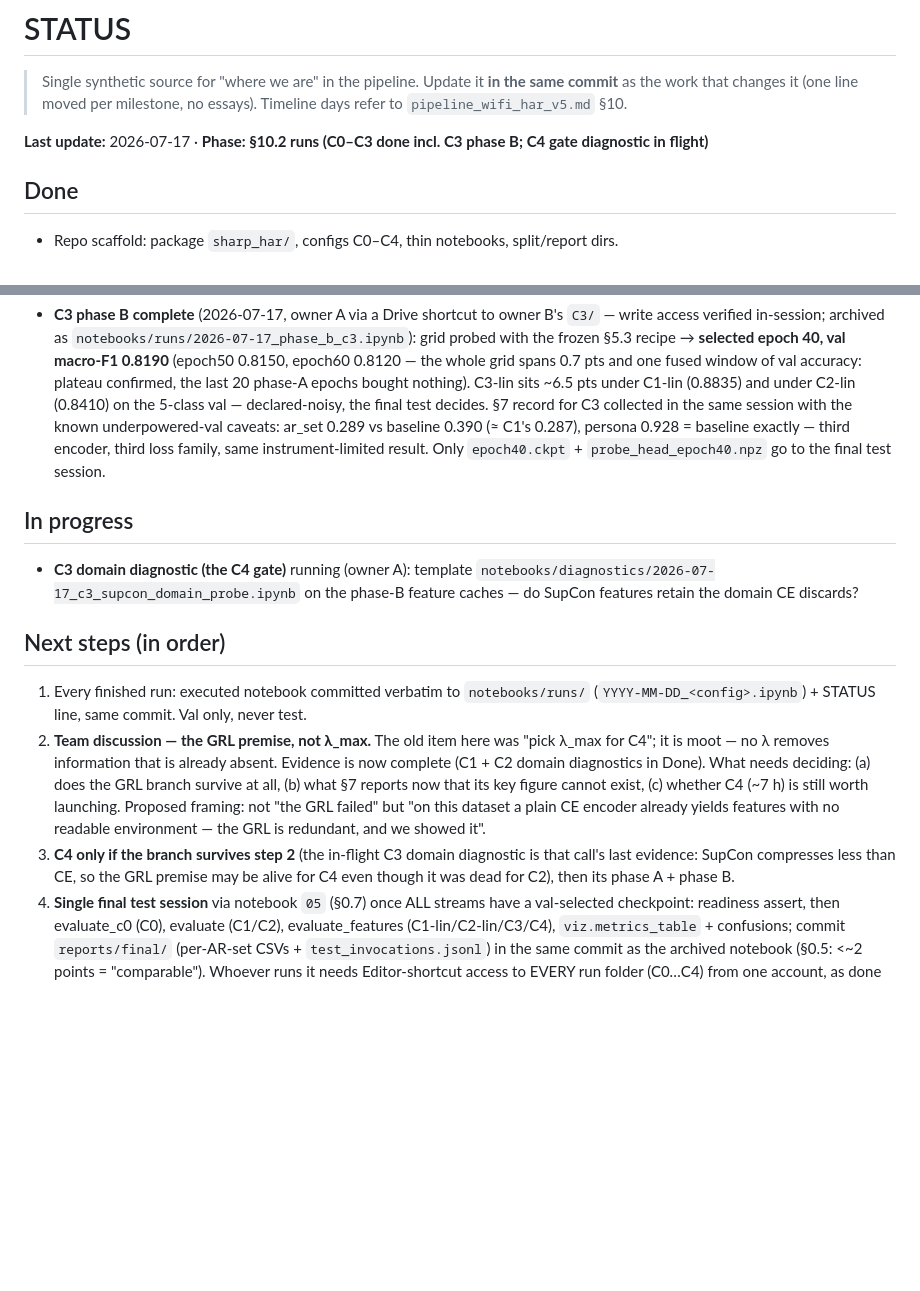
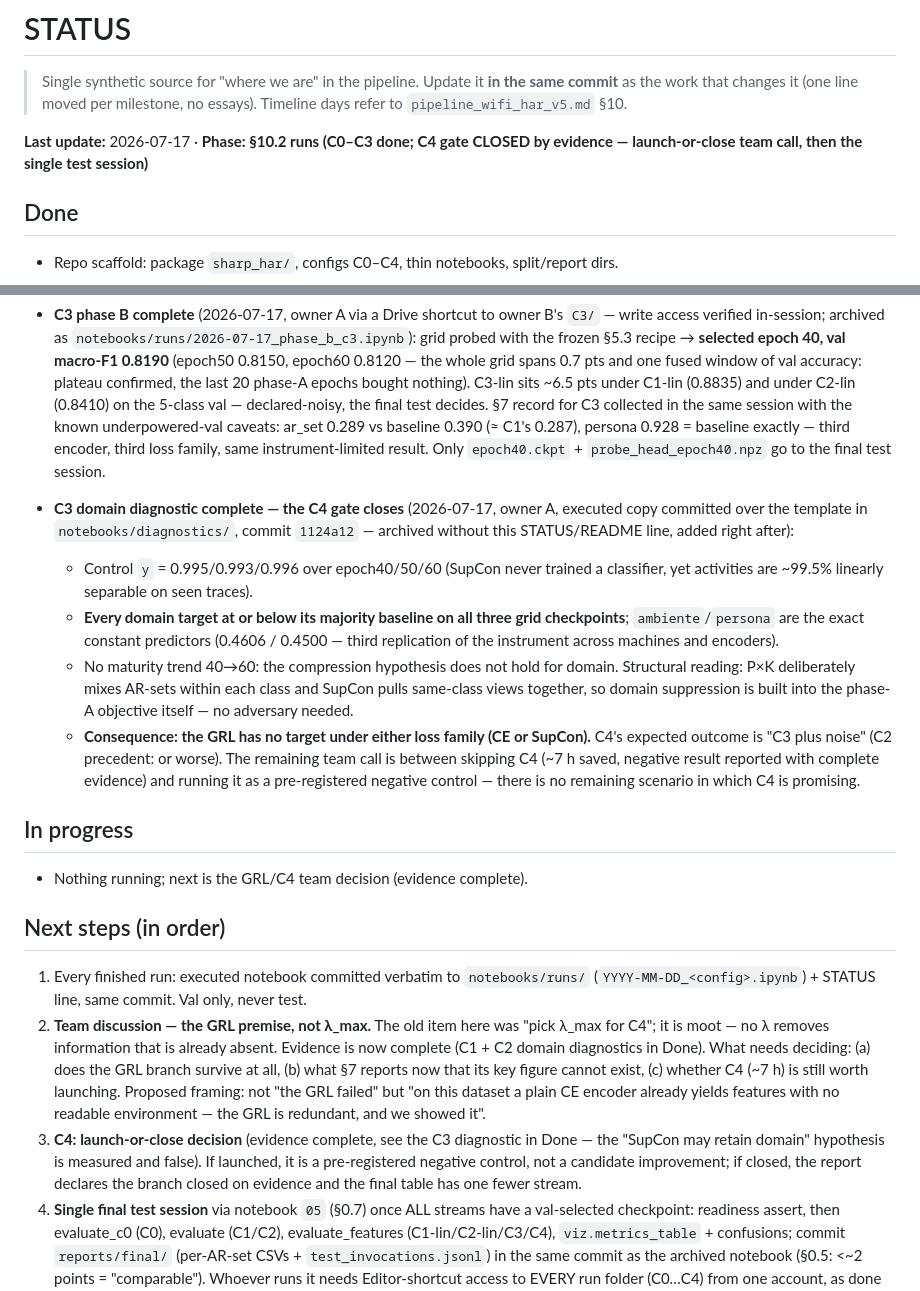
Before and after one commit to FilippoIsoni/sharp-har, a Markdown page: STATUS.md, 2 parts joined by grey strips. Drawn GitHub-style; blank space fills up the shorter version.

Commit message:
Record the C3 domain-diagnostic outcome: the C4 gate closes
Belated STATUS/README lines for commit 1124a12 (the executed diagnostic
was archived from Colab without them). Control y = 0.995/0.993/0.996 over
the grid; every domain target at or below its majority baseline on all
three checkpoints, exact constant predictors on ambiente/persona (third
replication). No maturity trend. Structural reading: P x K mixes AR-sets
within each class and SupCon pulls same-class views together - domain
suppression is built into phase A, no adversary needed.

The GRL therefore has no target under either loss family. The remaining
team call on C4 is launch-as-negative-control vs close-the-branch; there
is no scenario left in which C4 is a candidate improvement.

Co-Authored-By: Claude Fable 5 <noreply@anthropic.com>

```diff
--- a/STATUS.md
+++ b/STATUS.md
@@ -4,7 +4,7 @@
 > **in the same commit** as the work that changes it (one line moved per
 > milestone, no essays). Timeline days refer to `pipeline_wifi_har_v5.md` §10.
 
-**Last update:** 2026-07-17 · **Phase: §10.2 runs (C0–C3 done incl. C3 phase B; C4 gate diagnostic in flight)**
+**Last update:** 2026-07-17 · **Phase: §10.2 runs (C0–C3 done; C4 gate CLOSED by evidence — launch-or-close team call, then the single test session)**
 
 ## Done
 
@@ -266,11 +266,27 @@
   same instrument-limited result. Only `epoch40.ckpt` + `probe_head_epoch40.npz` go to
   the final test session.
 
+- **C3 domain diagnostic complete — the C4 gate closes** (2026-07-17, owner A,
+  executed copy committed over the template in `notebooks/diagnostics/`, commit
+  `1124a12` — archived without this STATUS/README line, added right after):
+  - Control `y` = 0.995/0.993/0.996 over epoch40/50/60 (SupCon never trained a
+    classifier, yet activities are ~99.5% linearly separable on seen traces).
+  - **Every domain target at or below its majority baseline on all three grid
+    checkpoints**; `ambiente`/`persona` are the exact constant predictors (0.4606 /
+    0.4500 — third replication of the instrument across machines and encoders).
+  - No maturity trend 40→60: the compression hypothesis does not hold for domain.
+    Structural reading: P×K deliberately mixes AR-sets within each class and SupCon
+    pulls same-class views together, so domain suppression is built into the phase-A
+    objective itself — no adversary needed.
+  - **Consequence: the GRL has no target under either loss family (CE or SupCon).**
+    C4's expected outcome is "C3 plus noise" (C2 precedent: or worse). The remaining
+    team call is between skipping C4 (~7 h saved, negative result reported with
+    complete evidence) and running it as a pre-registered negative control — there is
+    no remaining scenario in which C4 is promising.
+
 ## In progress
 
-- **C3 domain diagnostic (the C4 gate)** running (owner A): template
-  `notebooks/diagnostics/2026-07-17_c3_supcon_domain_probe.ipynb` on the phase-B
-  feature caches — do SupCon features retain the domain CE discards?
+- Nothing running; next is the GRL/C4 team decision (evidence complete).
 
 ## Next steps (in order)
 
@@ -283,9 +299,10 @@
    (c) whether C4 (~7 h) is still worth launching. Proposed framing: not "the GRL
    failed" but "on this dataset a plain CE encoder already yields features with no
    readable environment — the GRL is redundant, and we showed it".
-3. **C4 only if the branch survives step 2** (the in-flight C3 domain diagnostic is
-   that call's last evidence: SupCon compresses less than CE, so the GRL premise may be
-   alive for C4 even though it was dead for C2), then its phase A + phase B.
+3. **C4: launch-or-close decision** (evidence complete, see the C3 diagnostic in Done —
+   the "SupCon may retain domain" hypothesis is measured and false). If launched, it is
+   a pre-registered negative control, not a candidate improvement; if closed, the report
+   declares the branch closed on evidence and the final table has one fewer stream.
 4. **Single final test session** via notebook `05` (§0.7) once ALL streams have a
    val-selected checkpoint: readiness assert, then evaluate_c0 (C0), evaluate (C1/C2),
    evaluate_features (C1-lin/C2-lin/C3/C4), `viz.metrics_table` + confusions; commit
```
Also changed, not shown: notebooks/diagnostics/README.md (+1 -1 lines).
